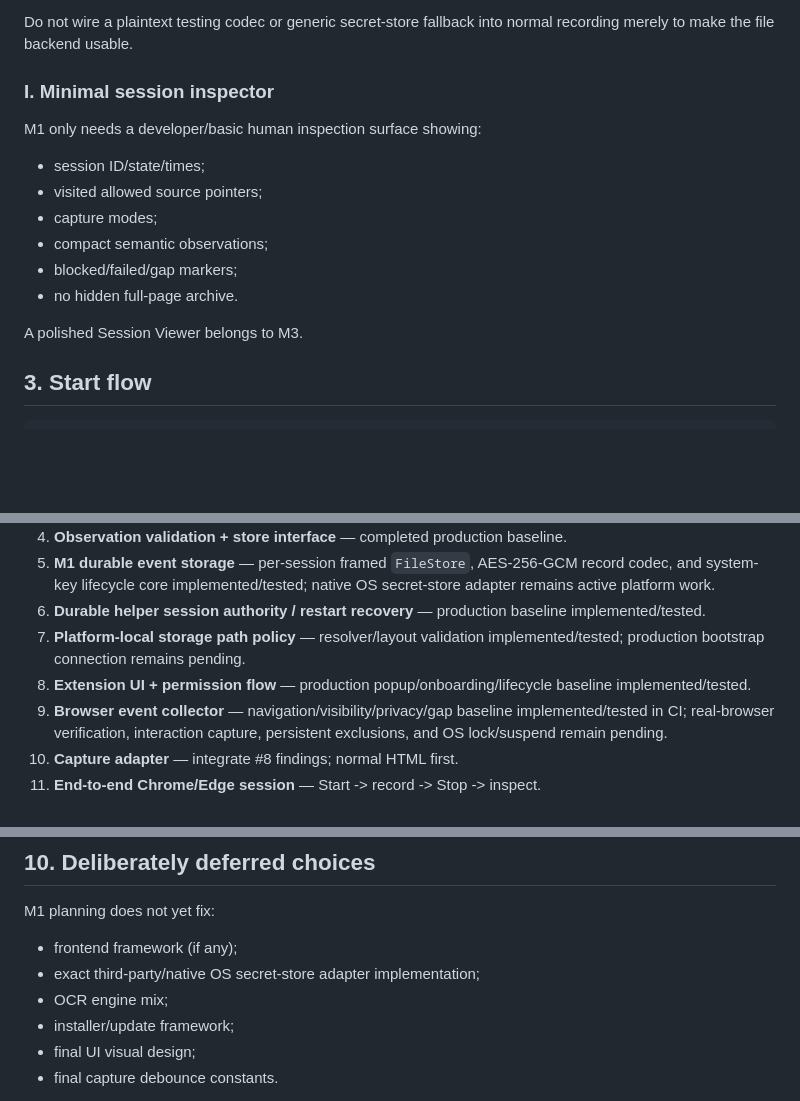
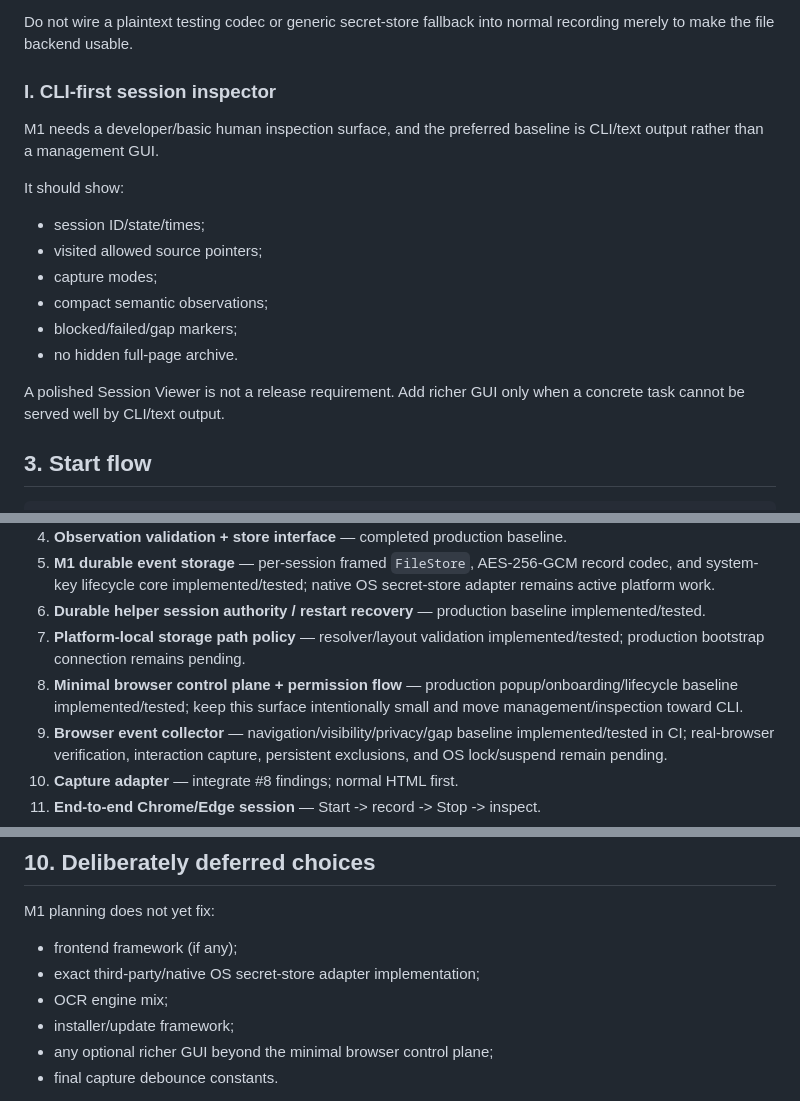
Before and after one commit to Nasu726/CurioTrace, a Markdown page: docs/M1_IMPLEMENTATION_PLAN.md, 3 parts joined by grey strips. GitHub-like rendering; blank space fills up the shorter version.

Commit message:
docs: make M1 inspection CLI-first

```diff
--- a/docs/M1_IMPLEMENTATION_PLAN.md
+++ b/docs/M1_IMPLEMENTATION_PLAN.md
@@ -269,9 +269,11 @@ Still pending:
 
 Do not wire a plaintext testing codec or generic secret-store fallback into normal recording merely to make the file backend usable.
 
-### I. Minimal session inspector
+### I. CLI-first session inspector
 
-M1 only needs a developer/basic human inspection surface showing:
+M1 needs a developer/basic human inspection surface, and the preferred baseline is CLI/text output rather than a management GUI.
+
+It should show:
 
 - session ID/state/times;
 - visited allowed source pointers;
@@ -280,7 +282,7 @@ M1 only needs a developer/basic human inspection surface showing:
 - blocked/failed/gap markers;
 - no hidden full-page archive.
 
-A polished Session Viewer belongs to M3.
+A polished Session Viewer is not a release requirement. Add richer GUI only when a concrete task cannot be served well by CLI/text output.
 
 ## 3. Start flow
 
@@ -417,7 +419,7 @@ See `docs/EVALUATION.md`.
 5. **M1 durable event storage** — per-session framed `FileStore`, AES-256-GCM record codec, and system-key lifecycle core implemented/tested; native OS secret-store adapter remains active platform work.
 6. **Durable helper session authority / restart recovery** — production baseline implemented/tested.
 7. **Platform-local storage path policy** — resolver/layout validation implemented/tested; production bootstrap connection remains pending.
-8. **Extension UI + permission flow** — production popup/onboarding/lifecycle baseline implemented/tested.
+8. **Minimal browser control plane + permission flow** — production popup/onboarding/lifecycle baseline implemented/tested; keep this surface intentionally small and move management/inspection toward CLI.
 9. **Browser event collector** — navigation/visibility/privacy/gap baseline implemented/tested in CI; real-browser verification, interaction capture, persistent exclusions, and OS lock/suspend remain pending.
 10. **Capture adapter** — integrate #8 findings; normal HTML first.
 11. **End-to-end Chrome/Edge session** — Start -> record -> Stop -> inspect.
@@ -452,7 +454,7 @@ M1 planning does not yet fix:
 - exact third-party/native OS secret-store adapter implementation;
 - OCR engine mix;
 - installer/update framework;
-- final UI visual design;
+- any optional richer GUI beyond the minimal browser control plane;
 - final capture debounce constants.
 
 The current TypeScript extension + Go helper baseline is documented in `docs/IMPLEMENTATION_STACK.md`; changing that engineering baseline does not alter the product contract. The current per-session durable-log and authority-journal formats are likewise implementation baselines and may be migrated later without changing the product's observation/privacy/lifecycle semantics.
```
